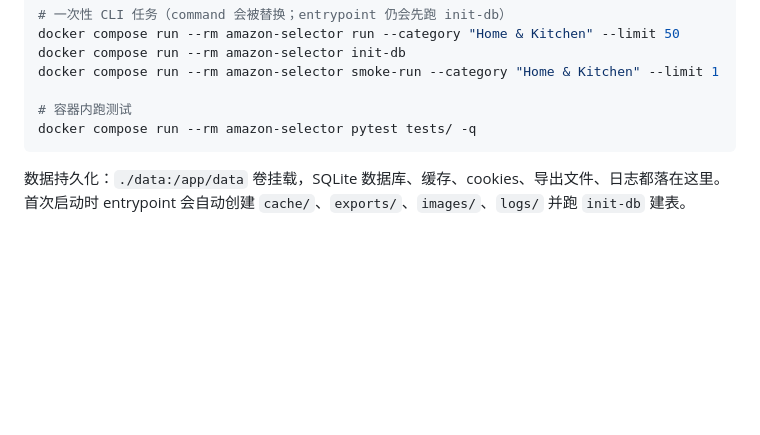
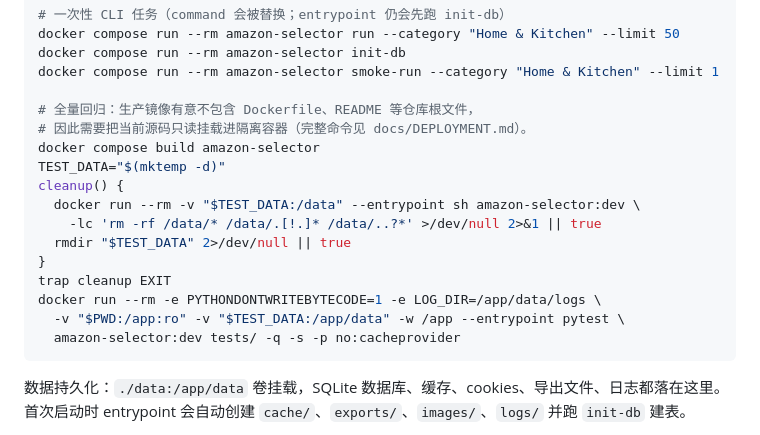
Before and after one commit to MC-Elixir/Goods-Selector, a Markdown page: README.md, the part around the change. GitHub-like rendering; blank space fills up the shorter version.

Commit message:
docs: correct deployment test guidance

````diff
--- a/README.md
+++ b/README.md
@@ -118,8 +118,19 @@ docker compose run --rm amazon-selector run --category "Home & Kitchen" --limit
 docker compose run --rm amazon-selector init-db
 docker compose run --rm amazon-selector smoke-run --category "Home & Kitchen" --limit 1
 
-# 容器内跑测试
-docker compose run --rm amazon-selector pytest tests/ -q
+# 全量回归：生产镜像有意不包含 Dockerfile、README 等仓库根文件，
+# 因此需要把当前源码只读挂载进隔离容器（完整命令见 docs/DEPLOYMENT.md）。
+docker compose build amazon-selector
+TEST_DATA="$(mktemp -d)"
+cleanup() {
+  docker run --rm -v "$TEST_DATA:/data" --entrypoint sh amazon-selector:dev \
+    -lc 'rm -rf /data/* /data/.[!.]* /data/..?*' >/dev/null 2>&1 || true
+  rmdir "$TEST_DATA" 2>/dev/null || true
+}
+trap cleanup EXIT
+docker run --rm -e PYTHONDONTWRITEBYTECODE=1 -e LOG_DIR=/app/data/logs \
+  -v "$PWD:/app:ro" -v "$TEST_DATA:/app/data" -w /app --entrypoint pytest \
+  amazon-selector:dev tests/ -q -s -p no:cacheprovider
 ```
 
 数据持久化：`./data:/app/data` 卷挂载，SQLite 数据库、缓存、cookies、导出文件、日志都落在这里。首次启动时 entrypoint 会自动创建 `cache/`、`exports/`、`images/`、`logs/` 并跑 `init-db` 建表。
````
Also changed, not shown: docs/DEPLOYMENT.md (+44 -4 lines).
